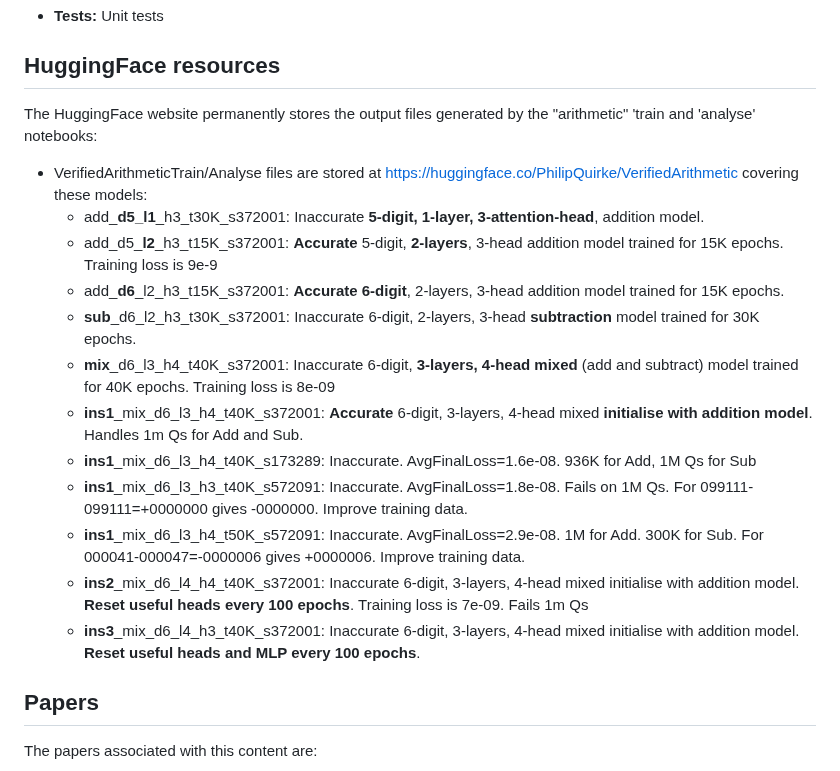
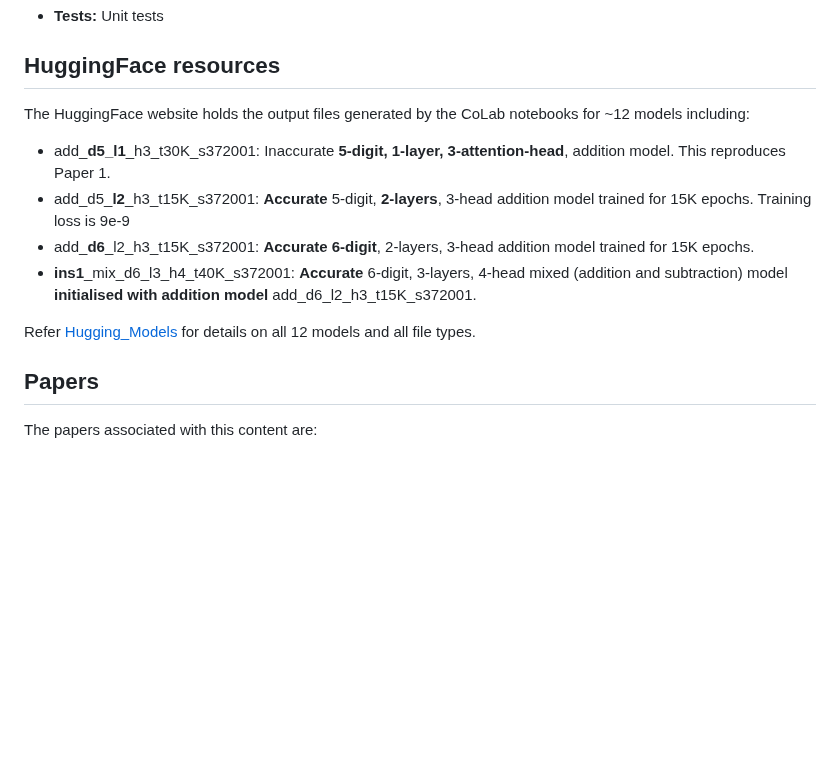
Before and after one commit to PhilipQuirke/quanta_maths, a Markdown page: README.md, the part around the change. Rendered like a GitHub page; blank space fills up the shorter version.

```diff
--- a/README.md
+++ b/README.md
@@ -49,19 +49,14 @@ This library contains files:
 - **Tests:** Unit tests
 
 ## HuggingFace resources
-The HuggingFace website permanently stores the output files generated by the "arithmetic" 'train and 'analyse' notebooks:
-- VerifiedArithmeticTrain/Analyse files are stored at https://huggingface.co/PhilipQuirke/VerifiedArithmetic covering these models:
-  - add_**d5_l1**_h3_t30K_s372001: Inaccurate **5-digit, 1-layer, 3-attention-head**, addition model.
-  - add_d5_**l2**_h3_t15K_s372001: **Accurate** 5-digit, **2-layers**, 3-head addition model trained for 15K epochs. Training loss is 9e-9
-  - add_**d6**_l2_h3_t15K_s372001: **Accurate** **6-digit**, 2-layers, 3-head addition model trained for 15K epochs.
-  - **sub**_d6_l2_h3_t30K_s372001: Inaccurate 6-digit, 2-layers, 3-head **subtraction** model trained for 30K epochs.
-  - **mix**_d6_l3_h4_t40K_s372001: Inaccurate 6-digit, **3-layers, 4-head mixed** (add and subtract) model trained for 40K epochs. Training loss is 8e-09
-  - **ins1**_mix_d6_l3_h4_t40K_s372001: **Accurate** 6-digit, 3-layers, 4-head mixed **initialise with addition model**. Handles 1m Qs for Add and Sub.
-  - **ins1**_mix_d6_l3_h4_t40K_s173289: Inaccurate. AvgFinalLoss=1.6e-08. 936K for Add, 1M Qs for Sub
-  - **ins1**_mix_d6_l3_h3_t40K_s572091: Inaccurate. AvgFinalLoss=1.8e-08. Fails on 1M Qs. For 099111-099111=+0000000 gives -0000000. Improve training data.
-  - **ins1**_mix_d6_l3_h4_t50K_s572091: Inaccurate. AvgFinalLoss=2.9e-08. 1M for Add. 300K for Sub. For 000041-000047=-0000006 gives +0000006. Improve training data.
-  - **ins2**_mix_d6_l4_h4_t40K_s372001: Inaccurate 6-digit, 3-layers, 4-head mixed initialise with addition model. **Reset useful heads every 100 epochs**. Training loss is 7e-09. Fails 1m Qs
-  - **ins3**_mix_d6_l4_h3_t40K_s372001: Inaccurate 6-digit, 3-layers, 4-head mixed initialise with addition model. **Reset useful heads and MLP every 100 epochs**.
+The HuggingFace website holds the output files generated by the CoLab notebooks for ~12 models including:
+
+- add_**d5_l1**_h3_t30K_s372001: Inaccurate **5-digit, 1-layer, 3-attention-head**, addition model. This reproduces Paper 1.
+- add_d5_**l2**_h3_t15K_s372001: **Accurate** 5-digit, **2-layers**, 3-head addition model trained for 15K epochs. Training loss is 9e-9
+- add_**d6**_l2_h3_t15K_s372001: **Accurate** **6-digit**, 2-layers, 3-head addition model trained for 15K epochs.
+- **ins1**_mix_d6_l3_h4_t40K_s372001: **Accurate** 6-digit, 3-layers, 4-head mixed (addition and subtraction) model **initialised with addition model** add_d6_l2_h3_t15K_s372001.
+
+Refer [Hugging_Models](./hugging_models.md) for details on all 12 models and all file types.
 
 ## Papers
 The papers associated with this content are:
```
